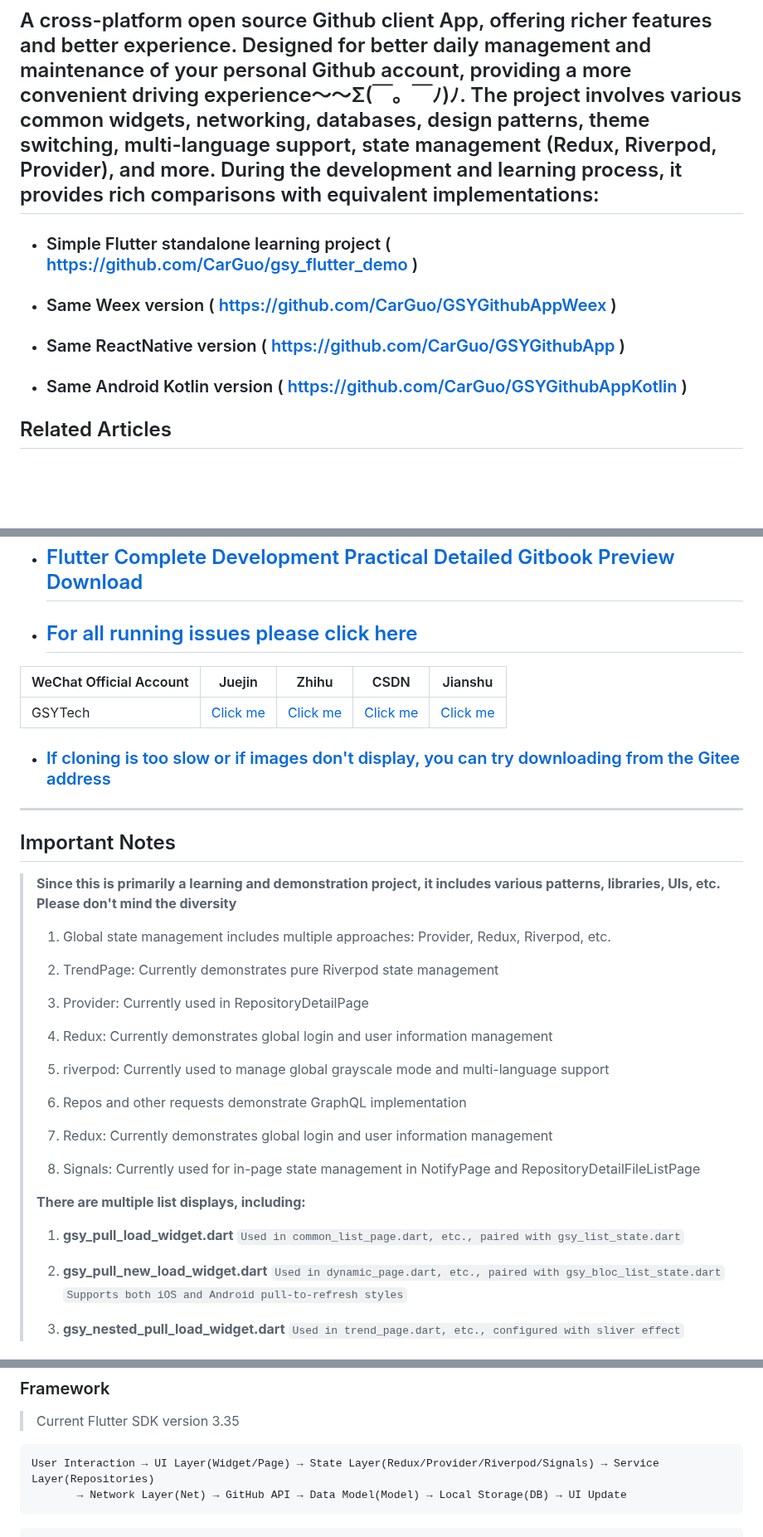
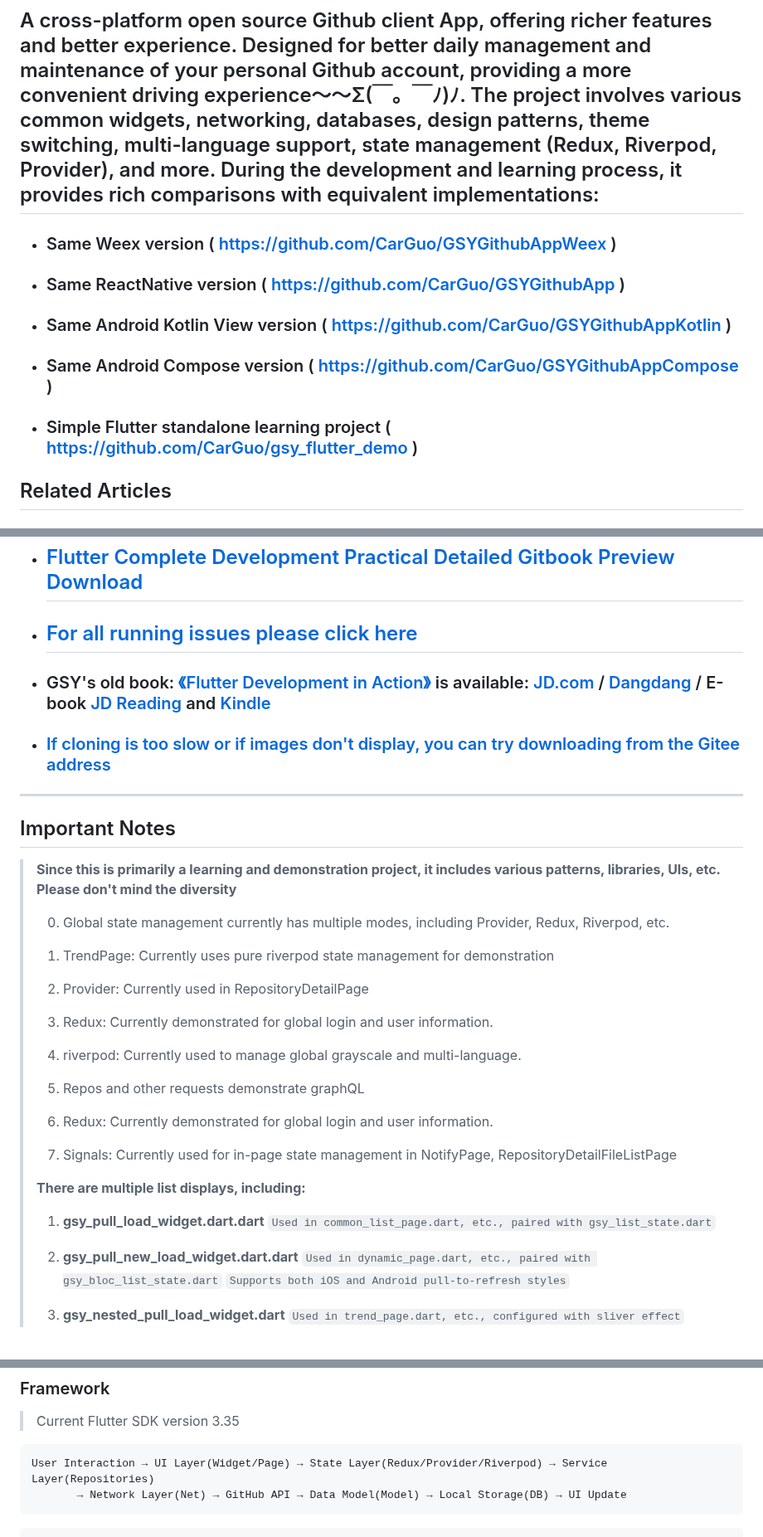
Before and after one commit to CarGuo/gsy_github_app_flutter, a Markdown page: README_EN.md, 3 parts joined by grey strips. Shown at 83% size. Drawn GitHub-style; blank space fills up the shorter version.

````diff
--- a/README_EN.md
+++ b/README_EN.md
@@ -12,10 +13,12 @@
 ## A cross-platform open source Github client App, offering richer features and better experience. Designed for better daily management and maintenance of your personal Github account, providing a more convenient driving experience～～Σ(￣。￣ﾉ)ﾉ. The project involves various common widgets, networking, databases, design patterns, theme switching, multi-language support, state management (Redux, Riverpod, Provider), and more. During the development and learning process, it provides rich comparisons with equivalent implementations:
 
 
-* ### Simple Flutter standalone learning project ( https://github.com/CarGuo/gsy_flutter_demo )
 * ### Same Weex version ( https://github.com/CarGuo/GSYGithubAppWeex )
 * ### Same ReactNative version ( https://github.com/CarGuo/GSYGithubApp )
-* ### Same Android Kotlin version ( https://github.com/CarGuo/GSYGithubAppKotlin )
+* ### Same Android Kotlin View version ( https://github.com/CarGuo/GSYGithubAppKotlin )
+* ### Same Android Compose version ( https://github.com/CarGuo/GSYGithubAppCompose )
+
+* ### Simple Flutter standalone learning project ( https://github.com/CarGuo/gsy_flutter_demo )
 
 
 
@@ -28,10 +31,7 @@
 - ## [Flutter Complete Development Practical Detailed Gitbook Preview Download](https://github.com/CarGuo/gsy_flutter_book)
 - ## [For all running issues please click here](https://github.com/CarGuo/gsy_github_app_flutter/issues/13)
 
-
-| WeChat Official Account   | Juejin     |  Zhihu    |  CSDN   |   Jianshu
-|---------|---------|--------- |---------|---------|
-| GSYTech  |  [Click me](https://juejin.im/user/582aca2ba22b9d006b59ae68/posts)    |   [Click me](https://www.zhihu.com/people/carguo)       |   [Click me](https://blog.csdn.net/ZuoYueLiang)  |   [Click me](https://www.jianshu.com/u/6e613846e1ea)
+* ### GSY's old book: [《Flutter Development in Action》](https://item.jd.com/12883054.html) is available: [JD.com](https://item.jd.com/12883054.html) / [Dangdang](http://product.dangdang.com/28558519.html) / E-book [JD Reading](https://e.jd.com/30624414.html) and [Kindle](https://www.amazon.cn/dp/B08BHQ4TKK/ref=sr_1_5?__mk_zh_CN=亚马逊网站&keywords=flutter&qid=1593498531&s=digital-text&sr=1-5)
 
 - ### [If cloning is too slow or if images don't display, you can try downloading from the Gitee address](https://gitee.com/CarGuo/GSYGithubAppFlutter)
 
@@ -43,28 +43,28 @@
 
 > **Since this is primarily a learning and demonstration project, it includes various patterns, libraries, UIs, etc. Please don't mind the diversity**
 >
-> 1. Global state management includes multiple approaches: Provider, Redux, Riverpod, etc.
+> 0. Global state management currently has multiple modes, including Provider, Redux, Riverpod, etc.
 >
-> 2. TrendPage: Currently demonstrates pure Riverpod state management
+> 1. TrendPage: Currently uses pure riverpod state management for demonstration
 >
-> 3. Provider: Currently used in RepositoryDetailPage
+> 2. Provider: Currently used in RepositoryDetailPage
 >
-> 4. Redux: Currently demonstrates global login and user information management
+> 3. Redux: Currently demonstrated for global login and user information.
 >
-> 5. riverpod: Currently used to manage global grayscale mode and multi-language support
+> 4. riverpod: Currently used to manage global grayscale and multi-language.
 >
-> 6. Repos and other requests demonstrate GraphQL implementation
+> 5. Repos and other requests demonstrate graphQL
 >
-> 7. Redux: Currently demonstrates global login and user information management
+> 6. Redux: Currently demonstrated for global login and user information.
 >
-> 8. Signals: Currently used for in-page state management in NotifyPage and RepositoryDetailFileListPage
+> 7. Signals: Currently used for in-page state management in NotifyPage, RepositoryDetailFileListPage
 >
 > **There are multiple list displays, including:**
 >
-> 1. **gsy_pull_load_widget.dart**
+> 1. **gsy_pull_load_widget.dart.dart**
 > `Used in common_list_page.dart, etc., paired with gsy_list_state.dart`
 >
-> 2. **gsy_pull_new_load_widget.dart**
+> 2. **gsy_pull_new_load_widget.dart.dart**
 > `Used in dynamic_page.dart, etc., paired with gsy_bloc_list_state.dart`
 > `Supports both iOS and Android pull-to-refresh styles`
 >
@@ -145,7 +145,7 @@
 >Current Flutter SDK version 3.35
 
 ```
-User Interaction → UI Layer(Widget/Page) → State Layer(Redux/Provider/Riverpod/Signals) → Service Layer(Repositories)
+User Interaction → UI Layer(Widget/Page) → State Layer(Redux/Provider/Riverpod) → Service Layer(Repositories)
        → Network Layer(Net) → GitHub API → Data Model(Model) → Local Storage(DB) → UI Update
 ```
 
````
Also changed, not shown: other parts of README_EN.md (+1 -0 lines).
